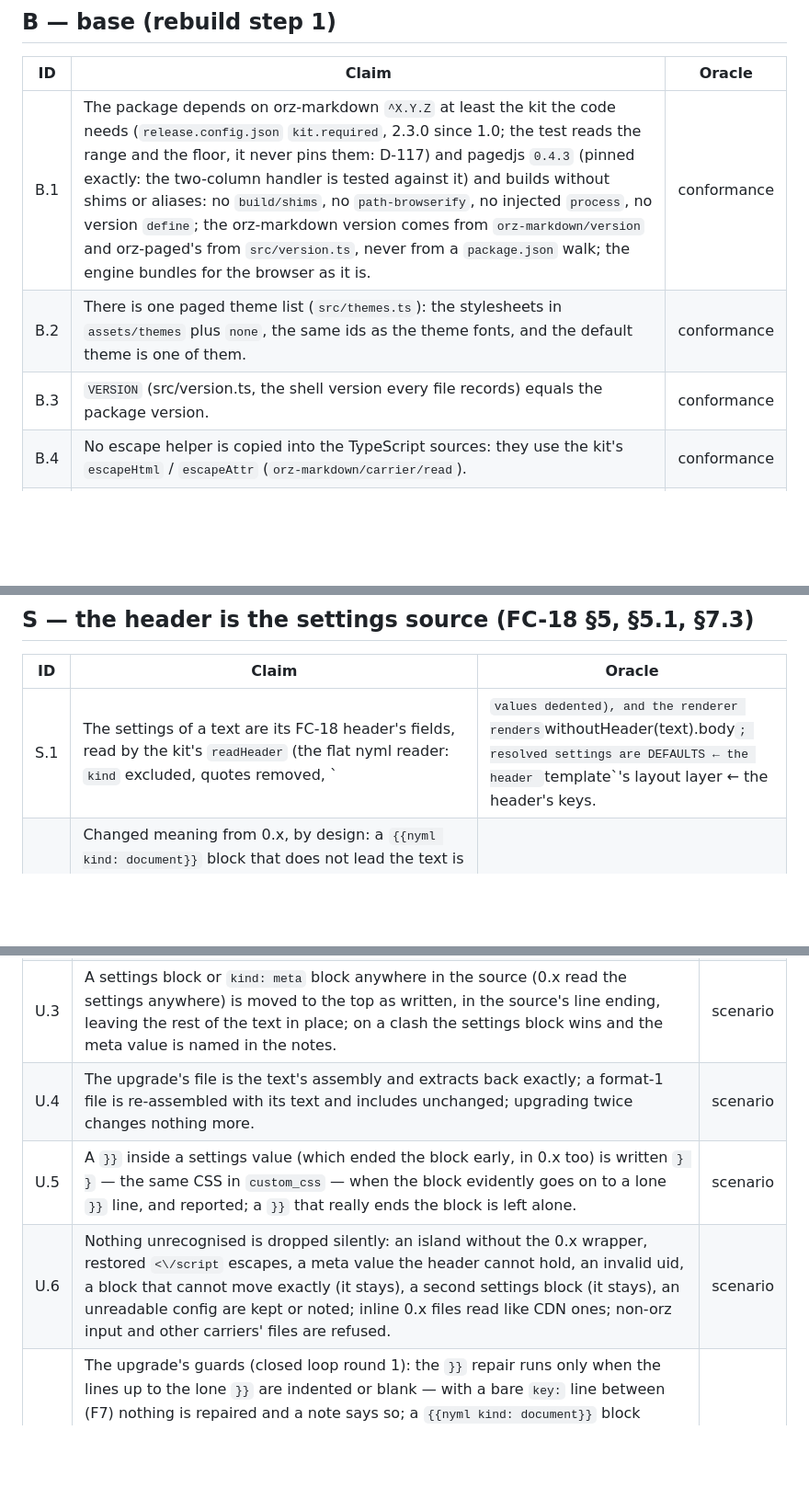
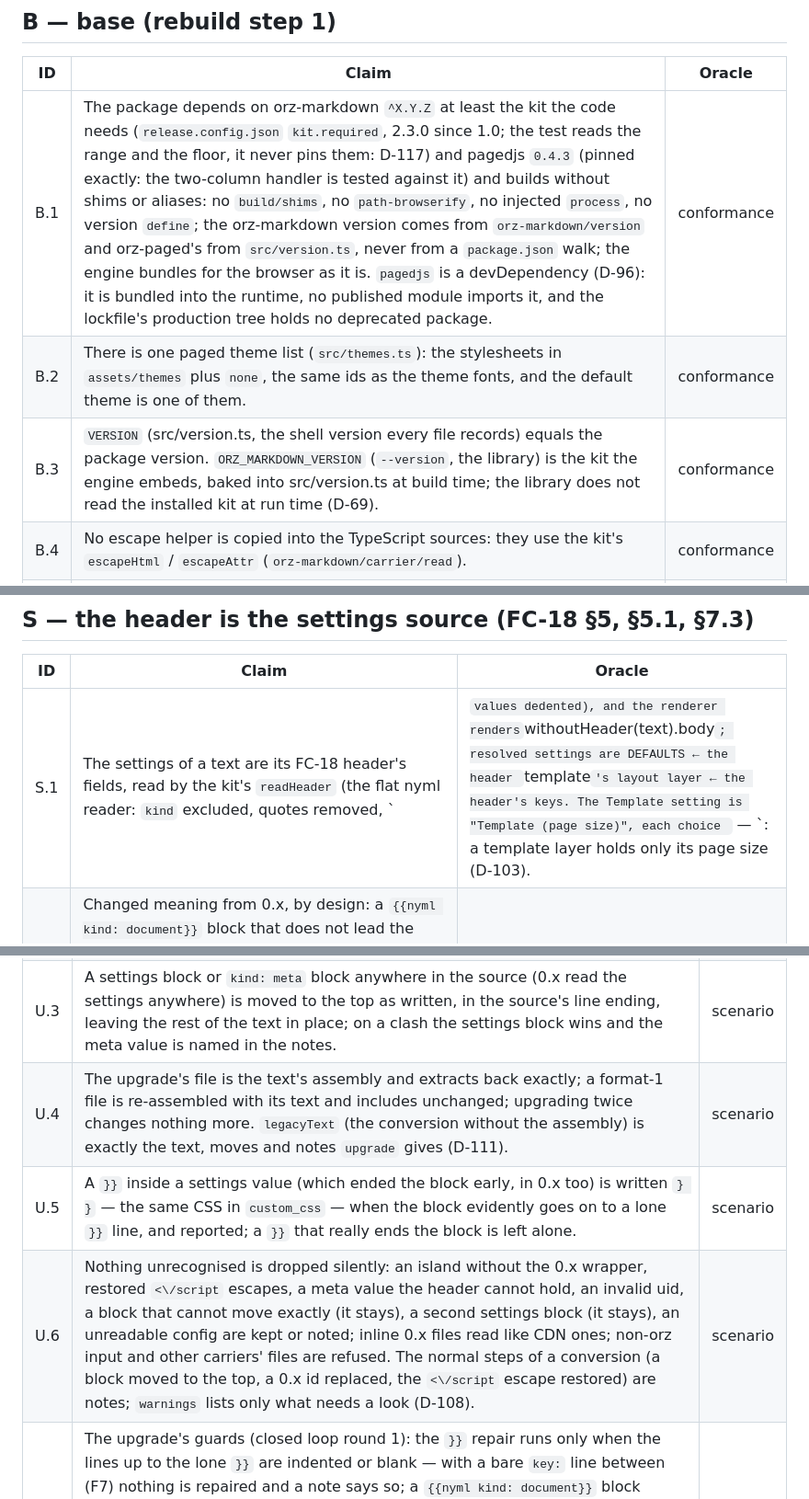
Before and after one commit to wangyu16/orz-paged, a Markdown page: notes/CLAIMS.md, 3 parts joined by grey strips. Shown at 92% size. Drawn GitHub-style; blank space fills up the shorter version.

```diff
--- a/notes/CLAIMS.md
+++ b/notes/CLAIMS.md
@@ -26,9 +26,9 @@ Binding specs: orz-markdown `spec/FC-18-text-format-1.md` (text format 1,
 
 | ID | Claim | Oracle |
 |---|---|---|
-| B.1 | The package depends on orz-markdown `^X.Y.Z` at least the kit the code needs (`release.config.json` `kit.required`, 2.3.0 since 1.0; the test reads the range and the floor, it never pins them: D-117) and pagedjs `0.4.3` (pinned exactly: the two-column handler is tested against it) and builds without shims or aliases: no `build/shims`, no `path-browserify`, no injected `process`, no version `define`; the orz-markdown version comes from `orz-markdown/version` and orz-paged's from `src/version.ts`, never from a `package.json` walk; the engine bundles for the browser as it is. | conformance |
+| B.1 | The package depends on orz-markdown `^X.Y.Z` at least the kit the code needs (`release.config.json` `kit.required`, 2.3.0 since 1.0; the test reads the range and the floor, it never pins them: D-117) and pagedjs `0.4.3` (pinned exactly: the two-column handler is tested against it) and builds without shims or aliases: no `build/shims`, no `path-browserify`, no injected `process`, no version `define`; the orz-markdown version comes from `orz-markdown/version` and orz-paged's from `src/version.ts`, never from a `package.json` walk; the engine bundles for the browser as it is. `pagedjs` is a devDependency (D-96): it is bundled into the runtime, no published module imports it, and the lockfile's production tree holds no deprecated package. | conformance |
 | B.2 | There is one paged theme list (`src/themes.ts`): the stylesheets in `assets/themes` plus `none`, the same ids as the theme fonts, and the default theme is one of them. | conformance |
-| B.3 | `VERSION` (src/version.ts, the shell version every file records) equals the package version. | conformance |
+| B.3 | `VERSION` (src/version.ts, the shell version every file records) equals the package version. `ORZ_MARKDOWN_VERSION` (`--version`, the library) is the kit the engine embeds, baked into src/version.ts at build time; the library does not read the installed kit at run time (D-69). | conformance |
 | B.4 | No escape helper is copied into the TypeScript sources: they use the kit's `escapeHtml` / `escapeAttr` (`orz-markdown/carrier/read`). | conformance |
 | B.5 | The test setup is orz-mdhtml's: vitest projects `main`, `chrome` (every file that launches Chrome, one file at a time) and `conformance`, playwright-core real-Chrome tests that skip without Chrome, and this live claims registry. | conformance |
 | B.6 | (family Phase 4) Publishing: both `prepublishOnly`s run the family release gate (`scripts/release-check.ts`, identical in every orz package, facts in `release.config.json`: kit floor 2.3.0, the bundles, the manifest check) and the stamp check (`scripts/test-release.ts --check`); the root's builds first (`npm run build && tsx scripts/release-check.ts --after-build && tsx scripts/test-release.ts --check`) and never runs the suite — the green-run stamp of `npm run test:release` (`.release/green.json`, git-ignored) stands for it; the browser package's runs `check-release.mjs` first. The tiers are scripts (`test:fast`, `test:changed`, `test:release`), the tooling is never shipped, and the gate finds nothing wrong with the installed kit and the bundle built from it. `test:release` also runs the column matrix (`scripts/columns-matrix.ts`, C.4) after the suite: in full when a file under `src/paged/`, `assets/themes/`, `assets/templates/`, `tests/integrity.ts`, `tests/fixtures/columns/`, the script or the lockfile changed since the last green run (else since `origin/main`), otherwise a fixed sample of 40 cases evenly spaced over the matrix (`--sample 40`); the stamp records which and why. The gate's and the stamp's refusals are probed in the family root (notes/PHASE4-CLAIMS.md, R.*). | conformance |
@@ -37,7 +37,7 @@ Binding specs: orz-markdown `spec/FC-18-text-format-1.md` (text format 1,
 
 | ID | Claim | Oracle |
 |---|---|---|
-| S.1 | The settings of a text are its FC-18 header's fields, read by the kit's `readHeader` (the flat nyml reader: `kind` excluded, quotes removed, `|` values dedented), and the renderer renders `withoutHeader(text).body`; resolved settings are DEFAULTS ← the header `template`'s layout layer ← the header's keys. | unit |
+| S.1 | The settings of a text are its FC-18 header's fields, read by the kit's `readHeader` (the flat nyml reader: `kind` excluded, quotes removed, `|` values dedented), and the renderer renders `withoutHeader(text).body`; resolved settings are DEFAULTS ← the header `template`'s layout layer ← the header's keys. The Template setting is "Template (page size)", each choice `<id> — <page size>`: a template layer holds only its page size (D-103). | unit |
 | S.2 | Changed meaning from 0.x, by design: a `{{nyml kind: document}}` block that does not lead the text is no settings source (lint `stray-document-block`; `upgrade` moves a 0.x file's block), and keys indented under a scalar key are ignored (lint `ignored-line`). | unit |
 | S.3 | Every paged key of the kit registry (`KIND_HEADER_KEYS.paged`) and `theme` is read from the header with its 0.x meaning (types, aliases, `front_matter` / `front_matter_clean`, the `dynamic_choices` map), and the normalizer knows no key outside the registry; the private 0.x parser is gone. | unit |
 | S.4 | The renderer reads the header: every paged corpus document renders with its header's resolved settings and without the header text. | corpus |
@@ -110,9 +110,9 @@ Binding specs: orz-markdown `spec/FC-18-text-format-1.md` (text format 1,
 | U.1 | Text kept: for every real 0.7.3 file and synthetic hazard source, the upgraded text holds every non-whitespace character of the legacy source (the island unescaped, its wrapper removed); when the settings block already leads, the body after the header is the source's body exactly and every header line is kept — for files whose `.md` is at hand, its body byte for byte. | scenario |
 | U.2 | One header: the settings block and a `kind: meta` block become ONE FC-18 header (the kit's `editHeader` merge: settings lines first, then the meta-only keys), with `carrier: paged` and a uid (`#orz-meta`'s when valid, else injected or minted); `#orz-meta` (DocMeta the 0.x library consumed) moves in; `<title>` only when the text has no title of its own; the settings resolve as in 0.x. | scenario |
 | U.3 | A settings block or `kind: meta` block anywhere in the source (0.x read the settings anywhere) is moved to the top as written, in the source's line ending, leaving the rest of the text in place; on a clash the settings block wins and the meta value is named in the notes. | scenario |
-| U.4 | The upgrade's file is the text's assembly and extracts back exactly; a format-1 file is re-assembled with its text and includes unchanged; upgrading twice changes nothing more. | scenario |
+| U.4 | The upgrade's file is the text's assembly and extracts back exactly; a format-1 file is re-assembled with its text and includes unchanged; upgrading twice changes nothing more. `legacyText` (the conversion without the assembly) is exactly the text, moves and notes `upgrade` gives (D-111). | scenario |
 | U.5 | A `}}` inside a settings value (which ended the block early, in 0.x too) is written `} }` — the same CSS in `custom_css` — when the block evidently goes on to a lone `}}` line, and reported; a `}}` that really ends the block is left alone. | scenario |
-| U.6 | Nothing unrecognised is dropped silently: an island without the 0.x wrapper, restored `<\/script` escapes, a meta value the header cannot hold, an invalid uid, a block that cannot move exactly (it stays), a second settings block (it stays), an unreadable config are kept or noted; inline 0.x files read like CDN ones; non-orz input and other carriers' files are refused. | scenario |
+| U.6 | Nothing unrecognised is dropped silently: an island without the 0.x wrapper, restored `<\/script` escapes, a meta value the header cannot hold, an invalid uid, a block that cannot move exactly (it stays), a second settings block (it stays), an unreadable config are kept or noted; inline 0.x files read like CDN ones; non-orz input and other carriers' files are refused. The normal steps of a conversion (a block moved to the top, a 0.x id replaced, the `<\/script` escape restored) are notes; `warnings` lists only what needs a look (D-108). | scenario |
 | U.7 | The upgrade's guards (closed loop round 1): the `}}` repair runs only when the lines up to the lone `}}` are indented or blank — with a bare `key:` line between (F7) nothing is repaired and a note says so; a `{{nyml kind: document}}` block inside a code block or an HTML comment that 0.x applied (it read the raw text) is noted (F6); the "never lose text" net throws when the body is not the arranged source exactly or a character is missing, each dropped character counted once (mutants P02, P03). | unit |
 
 ## P — the print themes (REBUILD §3b guide 3, D-42)
```
Also changed, not shown: other parts of notes/CLAIMS.md (+6 -6 lines), CHANGELOG.md (+51 -0 lines), notes/D-82-inspect-layout.md (added, +54 -0 lines).
